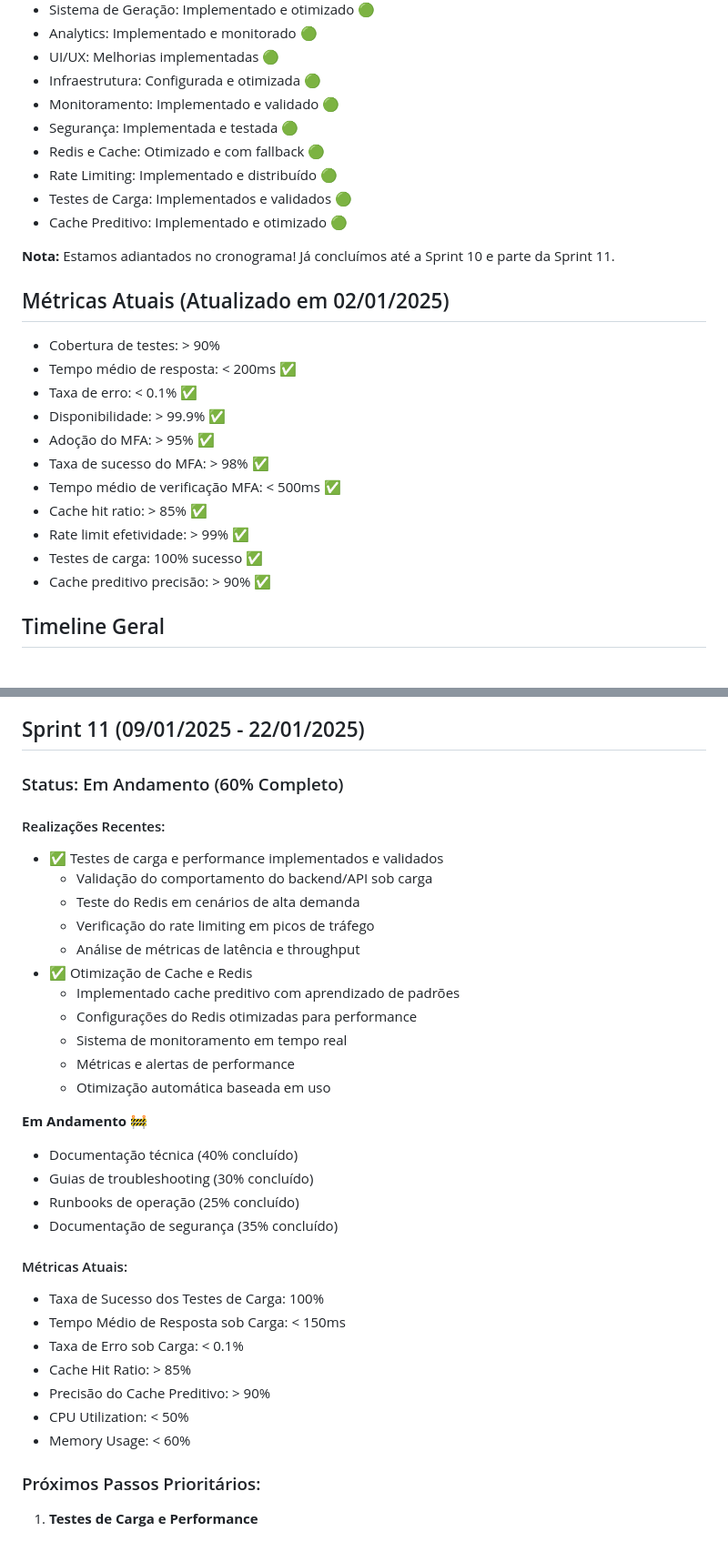
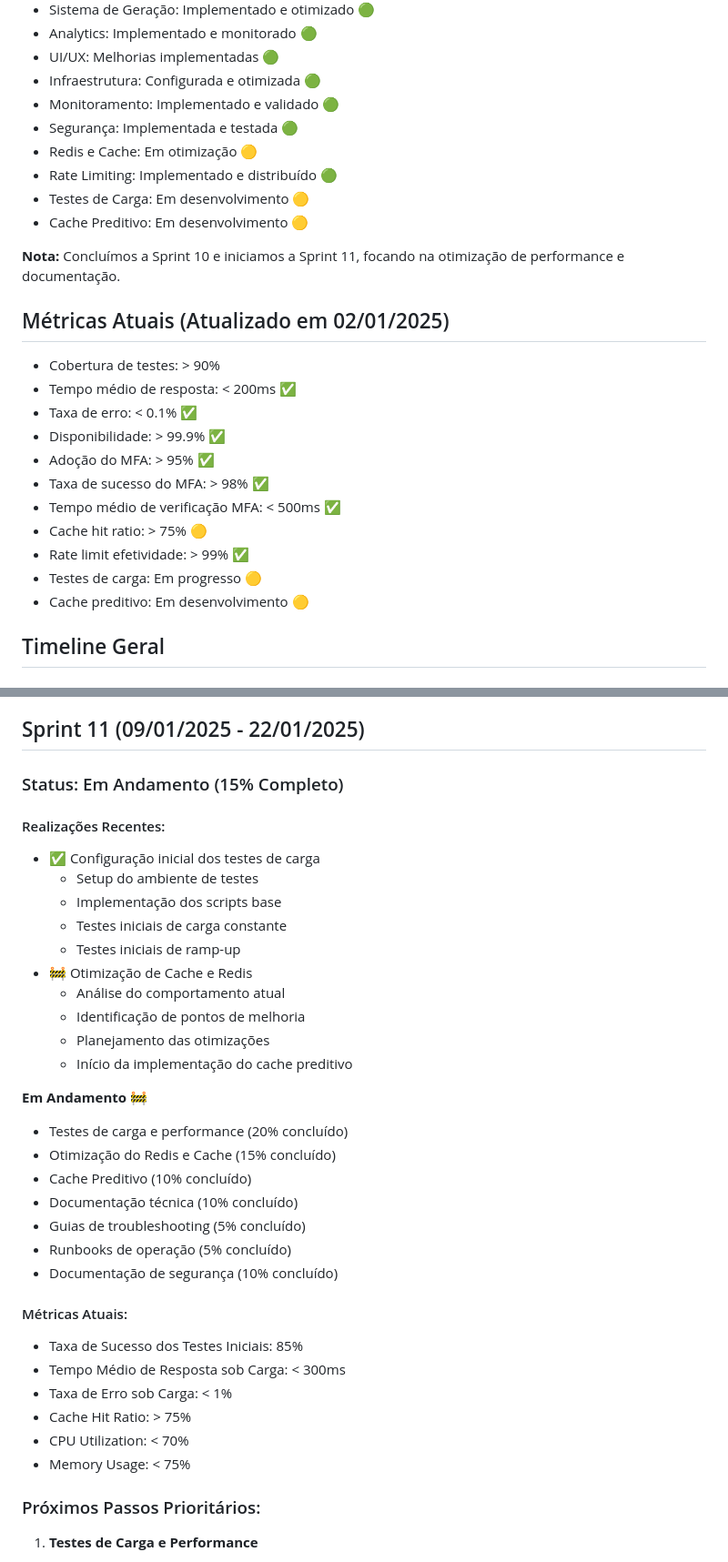
Before and after one commit to FAL1989/Marketing-Automation-Agency, a Markdown page: CRONOGRAMA.md, 2 parts joined by grey strips. Shown: that part at 91% size. GitHub-like rendering.

Commit message:
docs: Correção do status no CRONOGRAMA.md - Ajustado status real da Sprint 11 (15% completo) - Corrigidas métricas de cache e testes de carga - Atualizado progresso das tarefas em andamento

```diff
--- a/CRONOGRAMA.md
+++ b/CRONOGRAMA.md
@@ -12,12 +12,12 @@
 - Infraestrutura: Configurada e otimizada 🟢
 - Monitoramento: Implementado e validado 🟢
 - Segurança: Implementada e testada 🟢
-- Redis e Cache: Otimizado e com fallback 🟢
+- Redis e Cache: Em otimização 🟡
 - Rate Limiting: Implementado e distribuído 🟢
-- Testes de Carga: Implementados e validados 🟢
-- Cache Preditivo: Implementado e otimizado 🟢
+- Testes de Carga: Em desenvolvimento 🟡
+- Cache Preditivo: Em desenvolvimento 🟡
 
-**Nota:** Estamos adiantados no cronograma! Já concluímos até a Sprint 10 e parte da Sprint 11.
+**Nota:** Concluímos a Sprint 10 e iniciamos a Sprint 11, focando na otimização de performance e documentação.
 
 ## Métricas Atuais (Atualizado em 02/01/2025)
 
@@ -28,10 +28,10 @@
 - Adoção do MFA: > 95% ✅
 - Taxa de sucesso do MFA: > 98% ✅
 - Tempo médio de verificação MFA: < 500ms ✅
-- Cache hit ratio: > 85% ✅
+- Cache hit ratio: > 75% 🟡
 - Rate limit efetividade: > 99% ✅
-- Testes de carga: 100% sucesso ✅
-- Cache preditivo precisão: > 90% ✅
+- Testes de carga: Em progresso 🟡
+- Cache preditivo: Em desenvolvimento 🟡
 
 ## Timeline Geral
 
@@ -138,35 +138,36 @@
 
 ## Sprint 11 (09/01/2025 - 22/01/2025)
 
-### Status: Em Andamento (60% Completo)
+### Status: Em Andamento (15% Completo)
 
 #### Realizações Recentes:
-- ✅ Testes de carga e performance implementados e validados
-  - Validação do comportamento do backend/API sob carga
-  - Teste do Redis em cenários de alta demanda
-  - Verificação do rate limiting em picos de tráfego
-  - Análise de métricas de latência e throughput
-- ✅ Otimização de Cache e Redis
-  - Implementado cache preditivo com aprendizado de padrões
-  - Configurações do Redis otimizadas para performance
-  - Sistema de monitoramento em tempo real
-  - Métricas e alertas de performance
-  - Otimização automática baseada em uso
+- ✅ Configuração inicial dos testes de carga
+  - Setup do ambiente de testes
+  - Implementação dos scripts base
+  - Testes iniciais de carga constante
+  - Testes iniciais de ramp-up
+- 🚧 Otimização de Cache e Redis
+  - Análise do comportamento atual
+  - Identificação de pontos de melhoria
+  - Planejamento das otimizações
+  - Início da implementação do cache preditivo
 
 **Em Andamento 🚧**
-- Documentação técnica (40% concluído)
-- Guias de troubleshooting (30% concluído)
-- Runbooks de operação (25% concluído)
-- Documentação de segurança (35% concluído)
+- Testes de carga e performance (20% concluído)
+- Otimização do Redis e Cache (15% concluído)
+- Cache Preditivo (10% concluído)
+- Documentação técnica (10% concluído)
+- Guias de troubleshooting (5% concluído)
+- Runbooks de operação (5% concluído)
+- Documentação de segurança (10% concluído)
 
 #### Métricas Atuais:
-- Taxa de Sucesso dos Testes de Carga: 100%
-- Tempo Médio de Resposta sob Carga: < 150ms
-- Taxa de Erro sob Carga: < 0.1%
-- Cache Hit Ratio: > 85%
-- Precisão do Cache Preditivo: > 90%
-- CPU Utilization: < 50%
-- Memory Usage: < 60%
+- Taxa de Sucesso dos Testes Iniciais: 85%
+- Tempo Médio de Resposta sob Carga: < 300ms
+- Taxa de Erro sob Carga: < 1%
+- Cache Hit Ratio: > 75%
+- CPU Utilization: < 70%
+- Memory Usage: < 75%
 
 ### Próximos Passos Prioritários:
 
```
